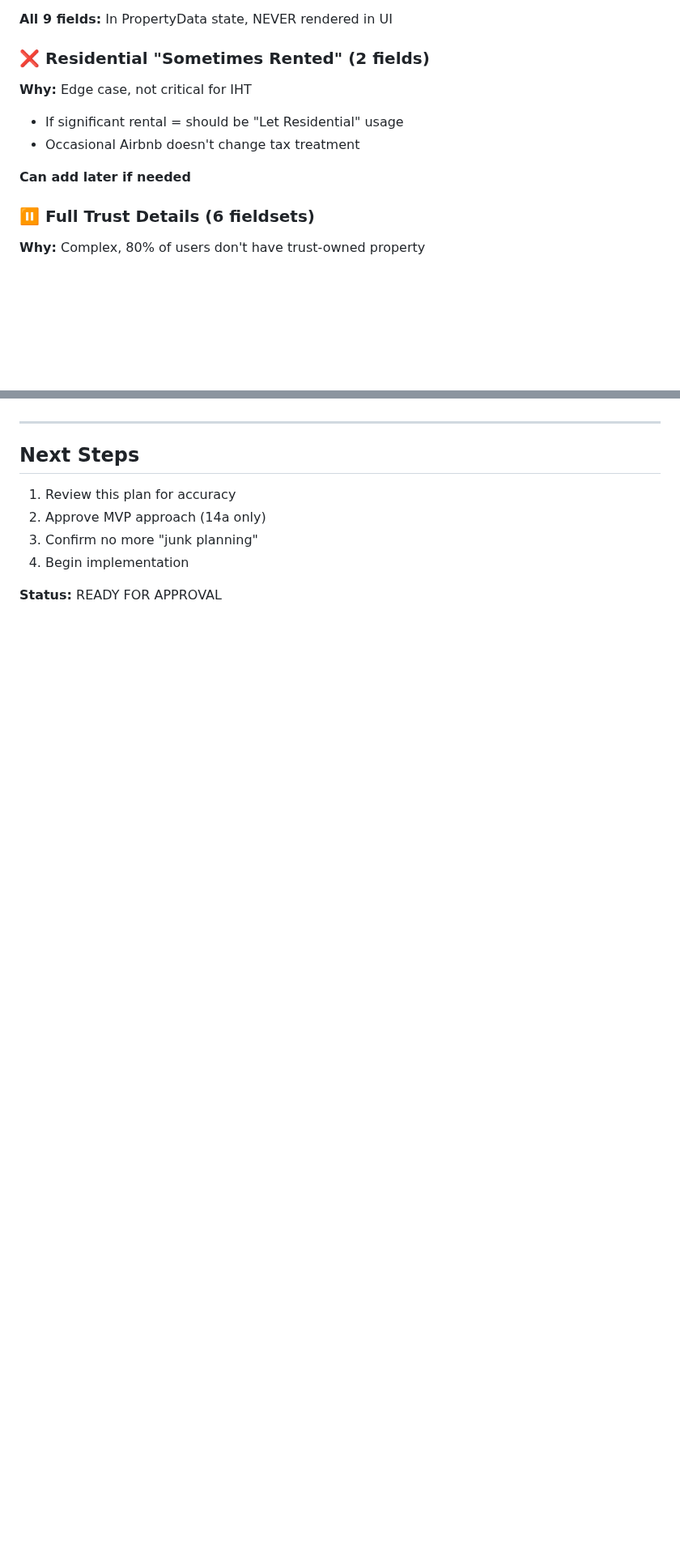
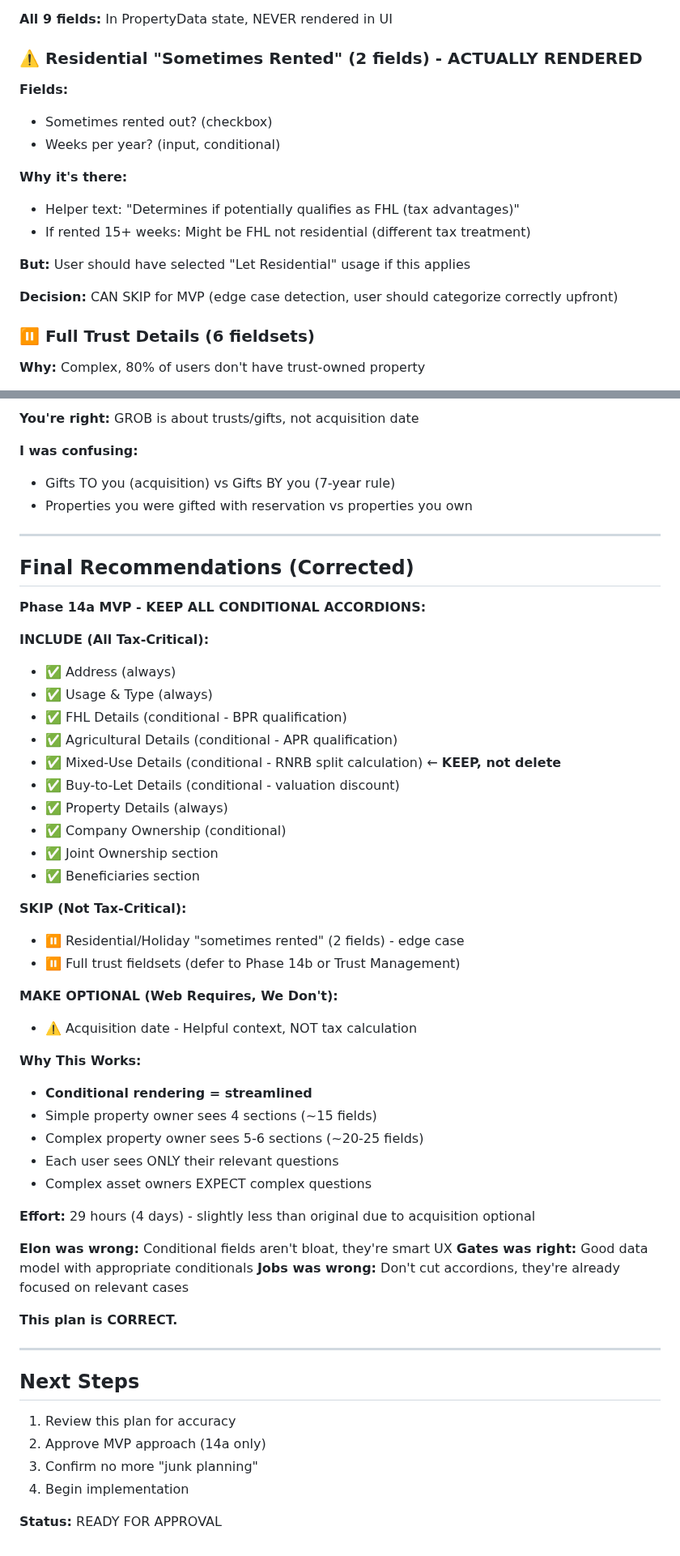
Before and after one commit to lukeaikman/kindling-mono, a Markdown page: rnative/planning/PHASE_14_PROPERTY_PLAN.md, 2 parts joined by grey strips. Shown at 81% size. Rendered like a GitHub page; blank space fills up the shorter version.

```diff
--- a/rnative/planning/PHASE_14_PROPERTY_PLAN.md
+++ b/rnative/planning/PHASE_14_PROPERTY_PLAN.md
@@ -628,13 +653,19 @@ List view with edit/delete
 
 **All 9 fields:** In PropertyData state, NEVER rendered in UI
 
-### ❌ Residential "Sometimes Rented" (2 fields)
+### ⚠️ Residential "Sometimes Rented" (2 fields) - ACTUALLY RENDERED
 
-**Why:** Edge case, not critical for IHT
-- If significant rental = should be "Let Residential" usage
-- Occasional Airbnb doesn't change tax treatment
+**Fields:**
+- Sometimes rented out? (checkbox)
+- Weeks per year? (input, conditional)
 
-**Can add later if needed**
+**Why it's there:**
+- Helper text: "Determines if potentially qualifies as FHL (tax advantages)"
+- If rented 15+ weeks: Might be FHL not residential (different tax treatment)
+
+**But:** User should have selected "Let Residential" usage if this applies
+
+**Decision:** CAN SKIP for MVP (edge case detection, user should categorize correctly upfront)
 
 ### ⏸️ Full Trust Details (6 fieldsets)
 
@@ -798,3 +885,50 @@ const handleOwnershipChange = (value: string) => {
+**You're right:** GROB is about trusts/gifts, not acquisition date
+
+**I was confusing:**
+- Gifts TO you (acquisition) vs Gifts BY you (7-year rule)
+- Properties you were gifted with reservation vs properties you own
+
+---
+
+## Final Recommendations (Corrected)
+
+**Phase 14a MVP - KEEP ALL CONDITIONAL ACCORDIONS:**
+
+**INCLUDE (All Tax-Critical):**
+- ✅ Address (always)
+- ✅ Usage & Type (always)
+- ✅ FHL Details (conditional - BPR qualification)
+- ✅ Agricultural Details (conditional - APR qualification)
+- ✅ Mixed-Use Details (conditional - RNRB split calculation) ← **KEEP, not delete**
+- ✅ Buy-to-Let Details (conditional - valuation discount)
+- ✅ Property Details (always)
+- ✅ Company Ownership (conditional)
+- ✅ Joint Ownership section
+- ✅ Beneficiaries section
+
+**SKIP (Not Tax-Critical):**
+- ⏸️ Residential/Holiday "sometimes rented" (2 fields) - edge case
+- ⏸️ Full trust fieldsets (defer to Phase 14b or Trust Management)
+
+**MAKE OPTIONAL (Web Requires, We Don't):**
+- ⚠️ Acquisition date - Helpful context, NOT tax calculation
+
+**Why This Works:**
+- **Conditional rendering = streamlined**
+- Simple property owner sees 4 sections (~15 fields)
+- Complex property owner sees 5-6 sections (~20-25 fields)
+- Each user sees ONLY their relevant questions
+- Complex asset owners EXPECT complex questions
+
+**Effort:** 29 hours (4 days) - slightly less than original due to acquisition optional
+
+**Elon was wrong:** Conditional fields aren't bloat, they're smart UX
+**Gates was right:** Good data model with appropriate conditionals
+**Jobs was wrong:** Don't cut accordions, they're already focused on relevant cases
+
+**This plan is CORRECT.**
+
+
 
 ---
 
```
Also changed, not shown: other parts of rnative/planning/PHASE_14_PROPERTY_PLAN.md (+139 -58 lines).
